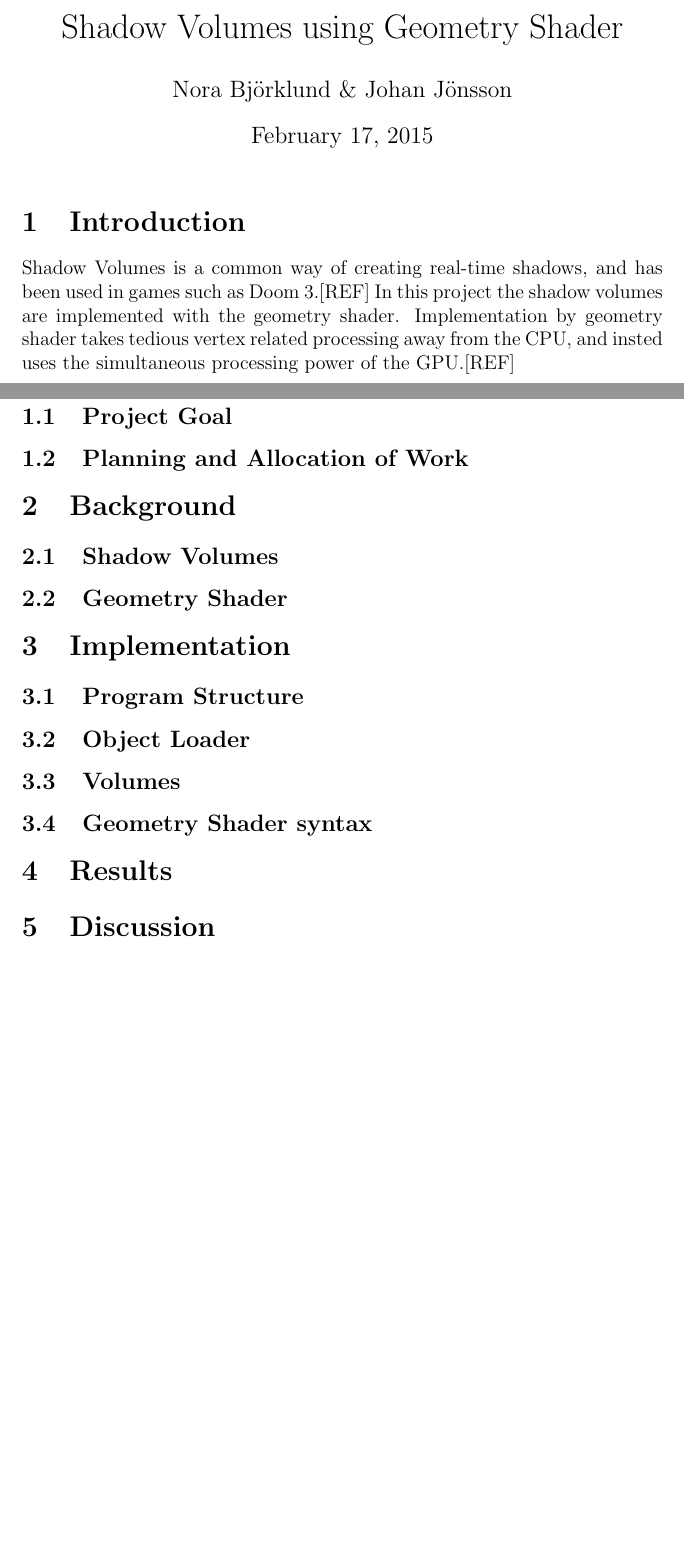
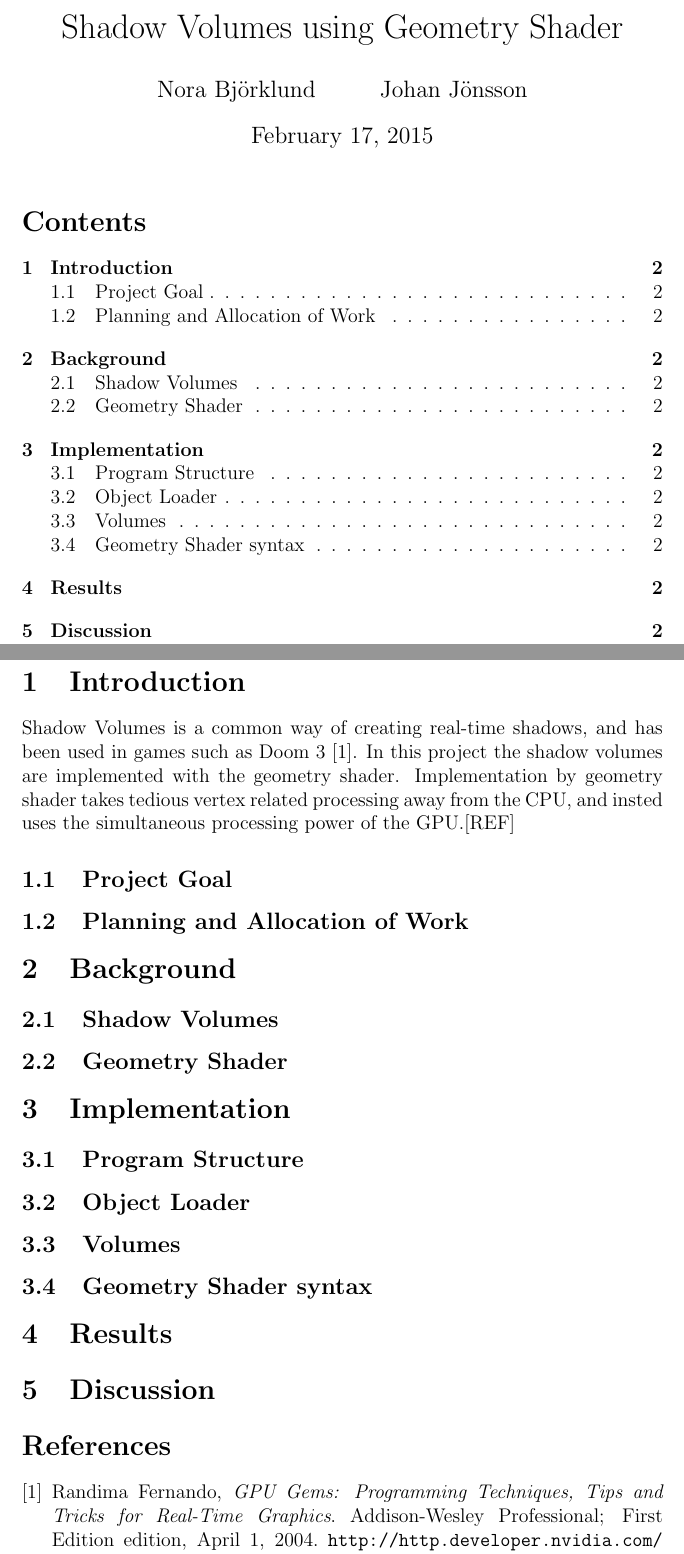
Before and after one commit to johanjoensson/TSBK03-Project, a LaTeX document (tsbk03_report.tex): two parts of pages 1 and 2 of 2, joined at a grey line, cut so that both start at the same text, the shorter picture padded with empty space. Compiled offline with pdfLaTeX.

Commit message:
Fixat lite småsaker

```diff
--- a/tsbk03_report.tex
+++ b/tsbk03_report.tex
@@ -4,14 +4,18 @@
 \usepackage[utf8x]{inputenc}
 \usepackage{amsmath}
 \usepackage{graphicx}
+\usepackage[hidelinks]{hyperref}
 
 \title{Shadow Volumes using Geometry Shader}
-\author{Nora Björklund \& Johan Jönsson}
+\author{Nora Björklund \and Johan Jönsson}
 
 \begin{document}
 \maketitle
+\tableofcontents
+\newpage
 \section{Introduction}
-Shadow Volumes is a common way of creating real-time shadows, and has been used in games such as Doom 3.[REF] In this project the shadow volumes are implemented with the geometry shader. Implementation by geometry shader takes tedious vertex related processing away from the CPU, and insted uses the simultaneous processing power of the GPU.[REF]
+Shadow Volumes is a common way of creating real-time shadows, and has been used
+in games such as Doom 3 \cite{gpug1}. In this project the shadow volumes are implemented with the geometry shader. Implementation by geometry shader takes tedious vertex related processing away from the CPU, and insted uses the simultaneous processing power of the GPU.[REF]
 \subsection{Project Goal}
 \subsection{Planning and Allocation of Work}
 \section{Background}
@@ -26,4 +30,12 @@ Shadow Volumes is a common way of creating real-time shadows, and has been used
 \section{Discussion }
 
 
+\begin{thebibliography}{9}
+\bibitem{gpug1}
+	Randima Fernando,
+	\emph{GPU Gems: Programming Techniques, Tips and Tricks for Real-Time
+	Graphics}.
+	Addison-Wesley Professional; First Edition edition, April 1, 2004.
+	\url{http://http.developer.nvidia.com/GPUGems/gpugems\_copyrightpg.html}
+\end{thebibliography}
 \end{document}
```
